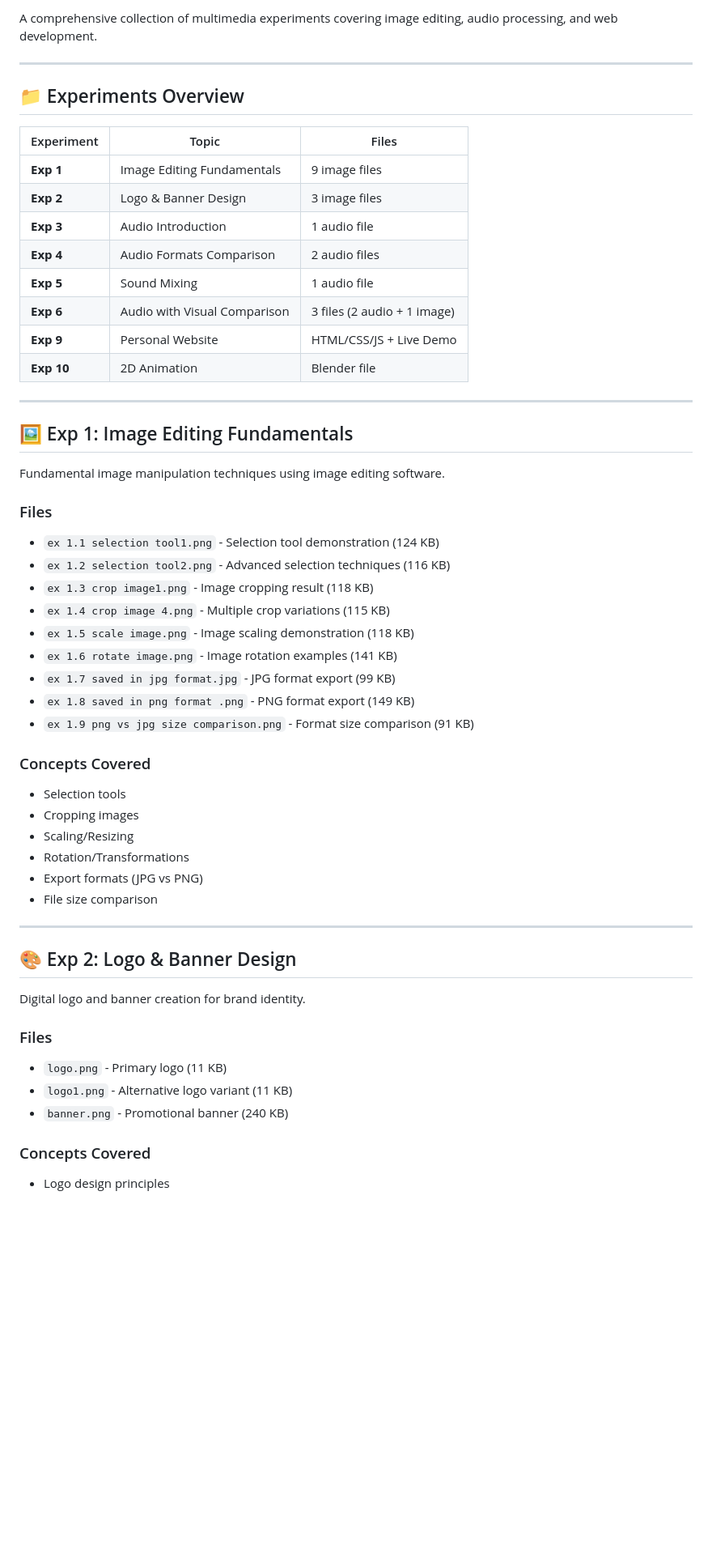
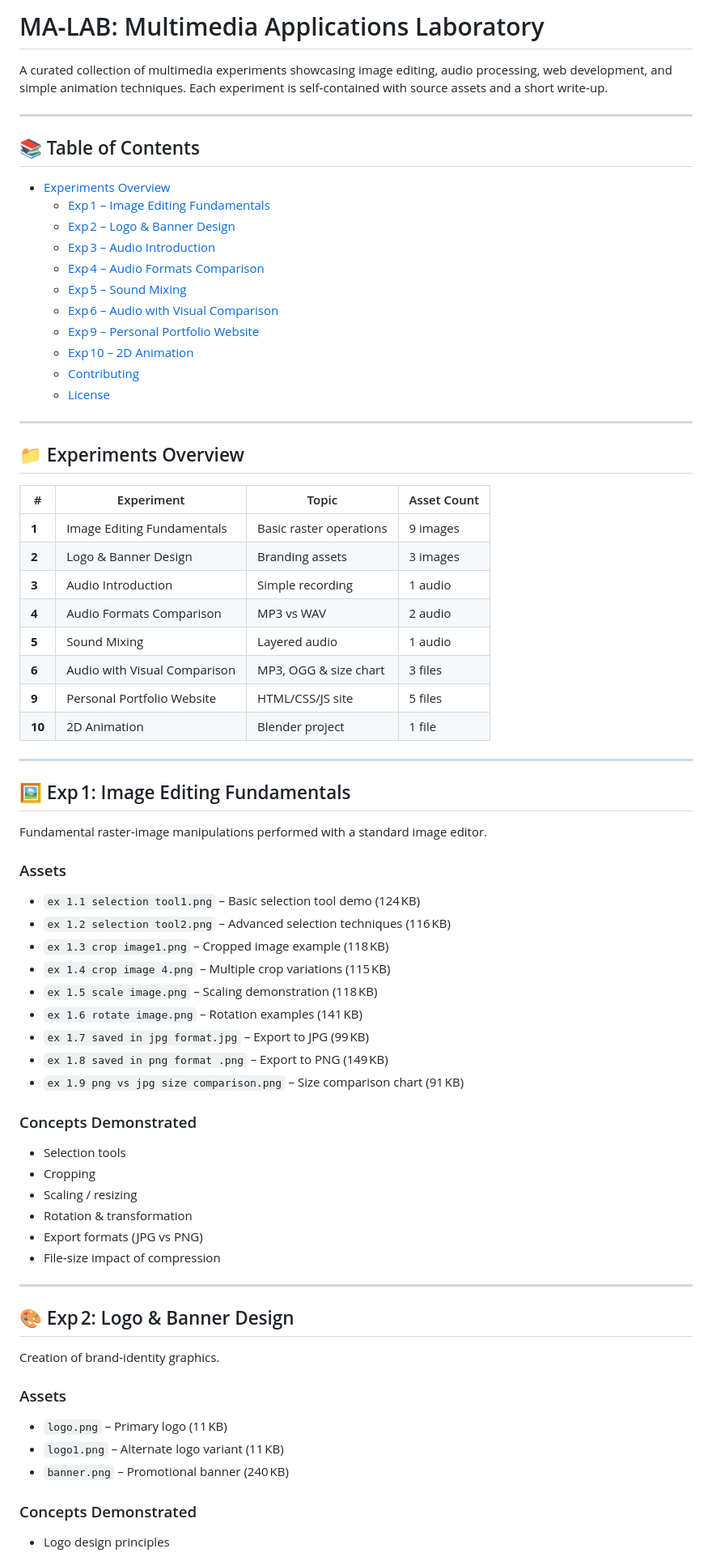
Before and after one commit to itslokeshx/MA-LAB, a Markdown page: README.md, the part around one of its changes. Shown at 81% size. Rendered like a GitHub page; blank space fills up the shorter version.

```diff
--- a/README.md
+++ b/README.md
@@ -2,60 +3,78 @@
 
-A comprehensive collection of multimedia experiments covering image editing, audio processing, and web development.
+# MA‑LAB: Multimedia Applications Laboratory
+
+A curated collection of multimedia experiments showcasing image editing, audio processing, web development, and simple animation techniques. Each experiment is self‑contained with source assets and a short write‑up.
+
+---
+
+## 📚 Table of Contents
+
+- [Experiments Overview](#experiments-overview)
+  - [Exp 1 – Image Editing Fundamentals](#exp-1-image-editing-fundamentals)
+  - [Exp 2 – Logo & Banner Design](#exp-2-logo--banner-design)
+  - [Exp 3 – Audio Introduction](#exp-3-audio-introduction)
+  - [Exp 4 – Audio Formats Comparison](#exp-4-audio-formats-comparison)
+  - [Exp 5 – Sound Mixing](#exp-5-sound-mixing)
+  - [Exp 6 – Audio with Visual Comparison](#exp-6-audio-with-visual-comparison)
+  - [Exp 9 – Personal Portfolio Website](#exp-9-personal-portfolio-website)
+  - [Exp 10 – 2D Animation](#exp-10-2d-animation)
+  - [Contributing](#contributing)
+  - [License](#license)
 
 ---
 
 ## 📁 Experiments Overview
 
-| Experiment | Topic                        | Files                       |
-| ---------- | ---------------------------- | --------------------------- |
-| **Exp 1**  | Image Editing Fundamentals   | 9 image files               |
-| **Exp 2**  | Logo & Banner Design         | 3 image files               |
-| **Exp 3**  | Audio Introduction           | 1 audio file                |
-| **Exp 4**  | Audio Formats Comparison     | 2 audio files               |
-| **Exp 5**  | Sound Mixing                 | 1 audio file                |
-| **Exp 6**  | Audio with Visual Comparison | 3 files (2 audio + 1 image) |
-| **Exp 9**  | Personal Website             | HTML/CSS/JS + Live Demo     |
-| **Exp 10** | 2D Animation                 | Blender file                |
+| #      | Experiment                   | Topic                   | Asset Count |
+| ------ | ---------------------------- | ----------------------- | ----------- |
+| **1**  | Image Editing Fundamentals   | Basic raster operations | 9 images    |
+| **2**  | Logo & Banner Design         | Branding assets         | 3 images    |
+| **3**  | Audio Introduction           | Simple recording        | 1 audio     |
+| **4**  | Audio Formats Comparison     | MP3 vs WAV              | 2 audio     |
+| **5**  | Sound Mixing                 | Layered audio           | 1 audio     |
+| **6**  | Audio with Visual Comparison | MP3, OGG & size chart   | 3 files     |
+| **9**  | Personal Portfolio Website   | HTML/CSS/JS site        | 5 files     |
+| **10** | 2D Animation                 | Blender project         | 1 file      |
 
 ---
 
-## 🖼️ Exp 1: Image Editing Fundamentals
+## 🖼️ Exp 1: Image Editing Fundamentals
 
-Fundamental image manipulation techniques using image editing software.
+Fundamental raster‑image manipulations performed with a standard image editor.
 
-### Files
+### Assets
 
-- `ex 1.1 selection tool1.png` - Selection tool demonstration (124 KB)
-- `ex 1.2 selection tool2.png` - Advanced selection techniques (116 KB)
-- `ex 1.3 crop image1.png` - Image cropping result (118 KB)
-- `ex 1.4 crop image 4.png` - Multiple crop variations (115 KB)
-- `ex 1.5 scale image.png` - Image scaling demonstration (118 KB)
-- `ex 1.6 rotate image.png` - Image rotation examples (141 KB)
-- `ex 1.7 saved in jpg format.jpg` - JPG format export (99 KB)
-- `ex 1.8 saved in png format .png` - PNG format export (149 KB)
-- `ex 1.9 png vs jpg size comparison.png` - Format size comparison (91 KB)
+- `ex 1.1 selection tool1.png` – Basic selection tool demo (124 KB)
+- `ex 1.2 selection tool2.png` – Advanced selection techniques (116 KB)
+- `ex 1.3 crop image1.png` – Cropped image example (118 KB)
+- `ex 1.4 crop image 4.png` – Multiple crop variations (115 KB)
+- `ex 1.5 scale image.png` – Scaling demonstration (118 KB)
+- `ex 1.6 rotate image.png` – Rotation examples (141 KB)
+- `ex 1.7 saved in jpg format.jpg` – Export to JPG (99 KB)
+- `ex 1.8 saved in png format .png` – Export to PNG (149 KB)
+- `ex 1.9 png vs jpg size comparison.png` – Size comparison chart (91 KB)
 
-### Concepts Covered
+### Concepts Demonstrated
 
 - Selection tools
-- Cropping images
-- Scaling/Resizing
-- Rotation/Transformations
+- Cropping
+- Scaling / resizing
+- Rotation & transformation
 - Export formats (JPG vs PNG)
-- File size comparison
+- File‑size impact of compression
 
 ---
 
-## 🎨 Exp 2: Logo & Banner Design
+## 🎨 Exp 2: Logo & Banner Design
 
-Digital logo and banner creation for brand identity.
+Creation of brand‑identity graphics.
 
-### Files
+### Assets
 
-- `logo.png` - Primary logo (11 KB)
-- `logo1.png` - Alternative logo variant (11 KB)
-- `banner.png` - Promotional banner (240 KB)
+- `logo.png` – Primary logo (11 KB)
+- `logo1.png` – Alternate logo variant (11 KB)
+- `banner.png` – Promotional banner (240 KB)
 
-### Concepts Covered
+### Concepts Demonstrated
 
 - Logo design principles
```
Also changed, not shown: other parts of README.md (+84 -65 lines).
